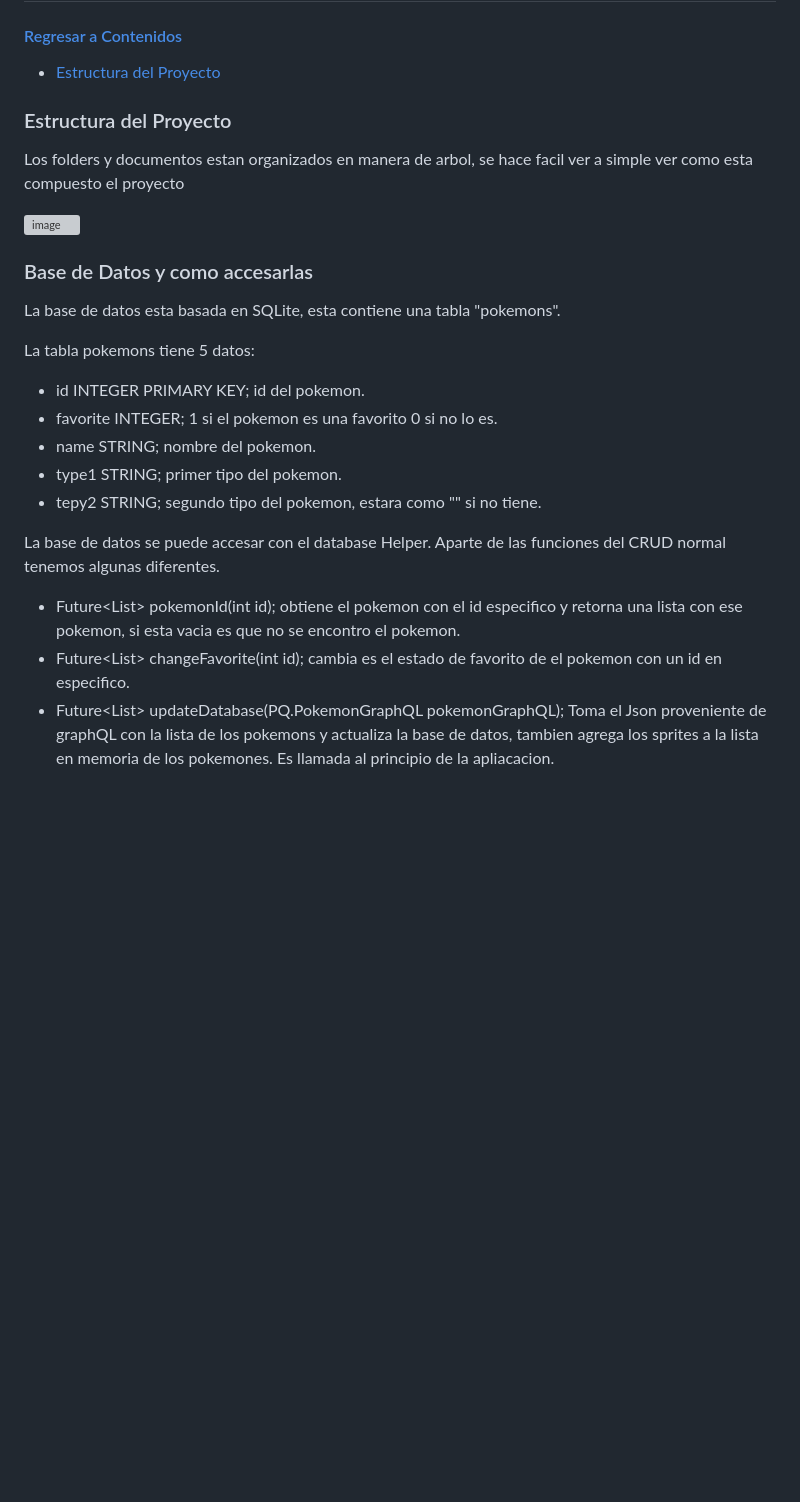
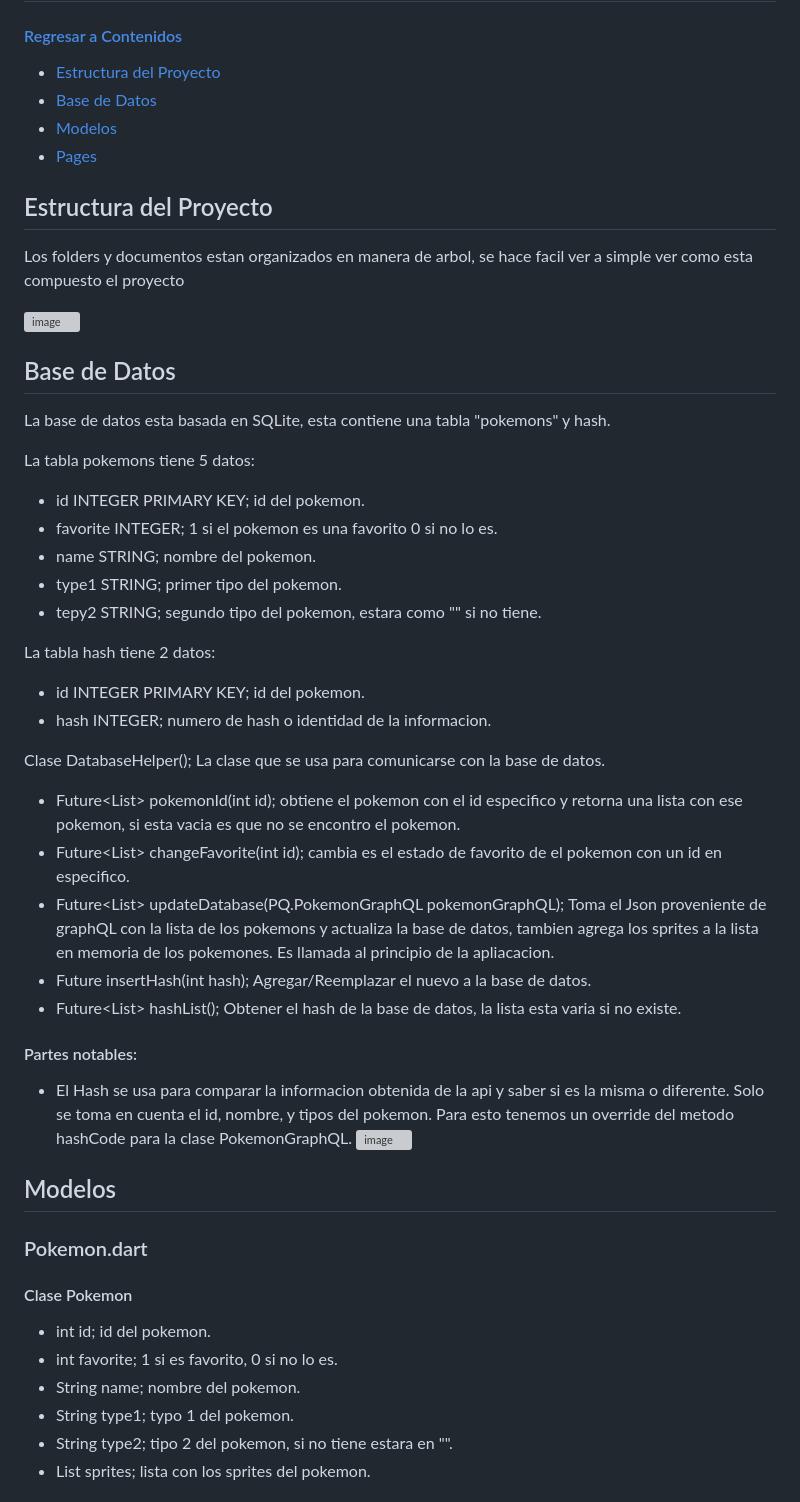
Before and after one commit to EleazarPe/ICC451AppMoviles, a Markdown page: pokemonfile/NEWREADME.md, the part around one of its changes. Drawn GitHub-style; blank space fills up the shorter version; grey boxes are pictures that could not be loaded.

```diff
--- a/pokemonfile/NEWREADME.md
+++ b/pokemonfile/NEWREADME.md
@@ -68,16 +68,19 @@ Hemos agregado varias animaciones en la aplicacion para que los usuarios se sien
 #### [Regresar a Contenidos](#contenidos)
 
 - [Estructura del Proyecto](#estructura-del-proyecto)
+- [Base de Datos](#base-de-datos)
+- [Modelos](#modelos)
+- [Pages](#pages)
 
-### Estructura del Proyecto
+## Estructura del Proyecto
 
 Los folders y documentos estan organizados en manera de arbol, se hace facil ver a simple ver como esta compuesto el proyecto
 
 ![image](https://github.com/EleazarPe/ICC451AppMoviles/assets/132306836/b96187ea-5ec8-4652-8648-f76b2f730ac0)
 
-### Base de Datos y como accesarlas
+## Base de Datos
 
-La base de datos esta basada en SQLite, esta contiene una tabla "pokemons".
+La base de datos esta basada en SQLite, esta contiene una tabla "pokemons" y hash.
 
 La tabla pokemons tiene 5 datos:
 - id INTEGER PRIMARY KEY; id del pokemon.
@@ -86,7 +89,30 @@ La tabla pokemons tiene 5 datos:
 - type1 STRING; primer tipo del pokemon.
 - tepy2 STRING; segundo tipo del pokemon, estara como "" si no tiene.
 
-La base de datos se puede accesar con el database Helper. Aparte de las funciones del CRUD normal tenemos algunas diferentes.
+La tabla hash tiene 2 datos:
+- id INTEGER PRIMARY KEY; id del pokemon.
+- hash INTEGER; numero de hash o identidad de la informacion.
+
+Clase DatabaseHelper(); La clase que se usa para comunicarse con la base de datos.
 - Future<List<Pokemon>> pokemonId(int id); obtiene el pokemon con el id especifico y retorna una lista con ese pokemon, si esta vacia es que no se encontro el pokemon.
 - Future<List<Pokemon>> changeFavorite(int id); cambia es el estado de favorito de el pokemon con un id en especifico.
 - Future<List<Pokemon>> updateDatabase(PQ.PokemonGraphQL pokemonGraphQL); Toma el Json proveniente de graphQL con la lista de los pokemons y actualiza la base de datos, tambien agrega los sprites a la lista en memoria de los pokemones. Es llamada al principio de la apliacacion.
+- Future<void> insertHash(int hash); Agregar/Reemplazar el nuevo a la base de datos.
+- Future<List<int>> hashList(); Obtener el hash de la base de datos, la lista esta varia si no existe.
+
+#### Partes notables:
+- El Hash se usa para comparar la informacion obtenida de la api y saber si es la misma o diferente. Solo se toma en cuenta el id, nombre, y tipos del pokemon. Para esto tenemos un override del metodo hashCode para la clase PokemonGraphQL.
+![image](https://github.com/EleazarPe/ICC451AppMoviles/assets/132306836/ae01e947-b7ff-412b-ba34-6328960b2e1a)
+
+## Modelos
+
+### Pokemon.dart
+
+#### Clase Pokemon
+* int id; id del pokemon.
+* int favorite; 1 si es favorito, 0 si no lo es.
+* String name; nombre del pokemon.
+* String type1; typo 1 del pokemon.
+* String type2; tipo 2 del pokemon, si no tiene estara en "".
+* List<String> sprites; lista con los sprites del pokemon.
+
```
Also changed, not shown: other parts of pokemonfile/NEWREADME.md (+50 -0 lines).
